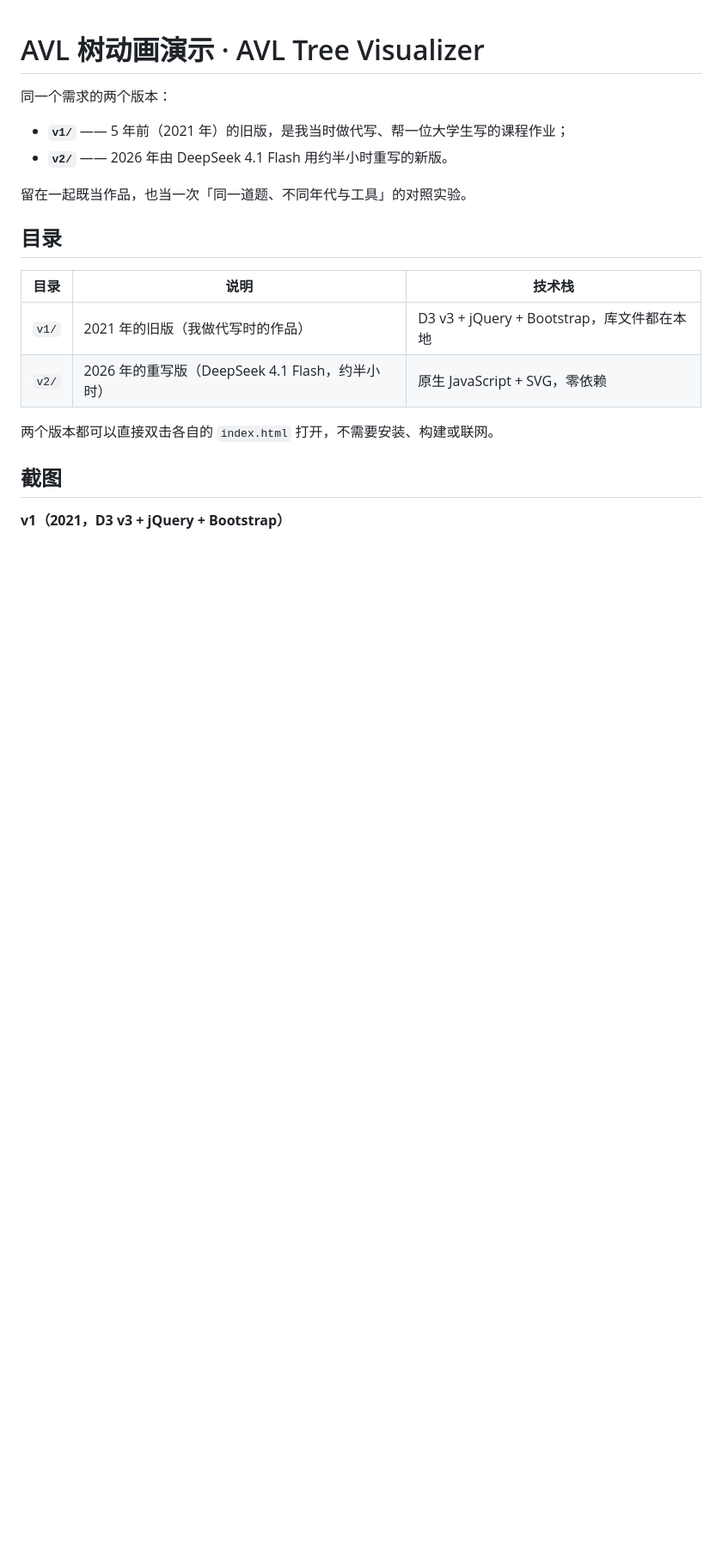
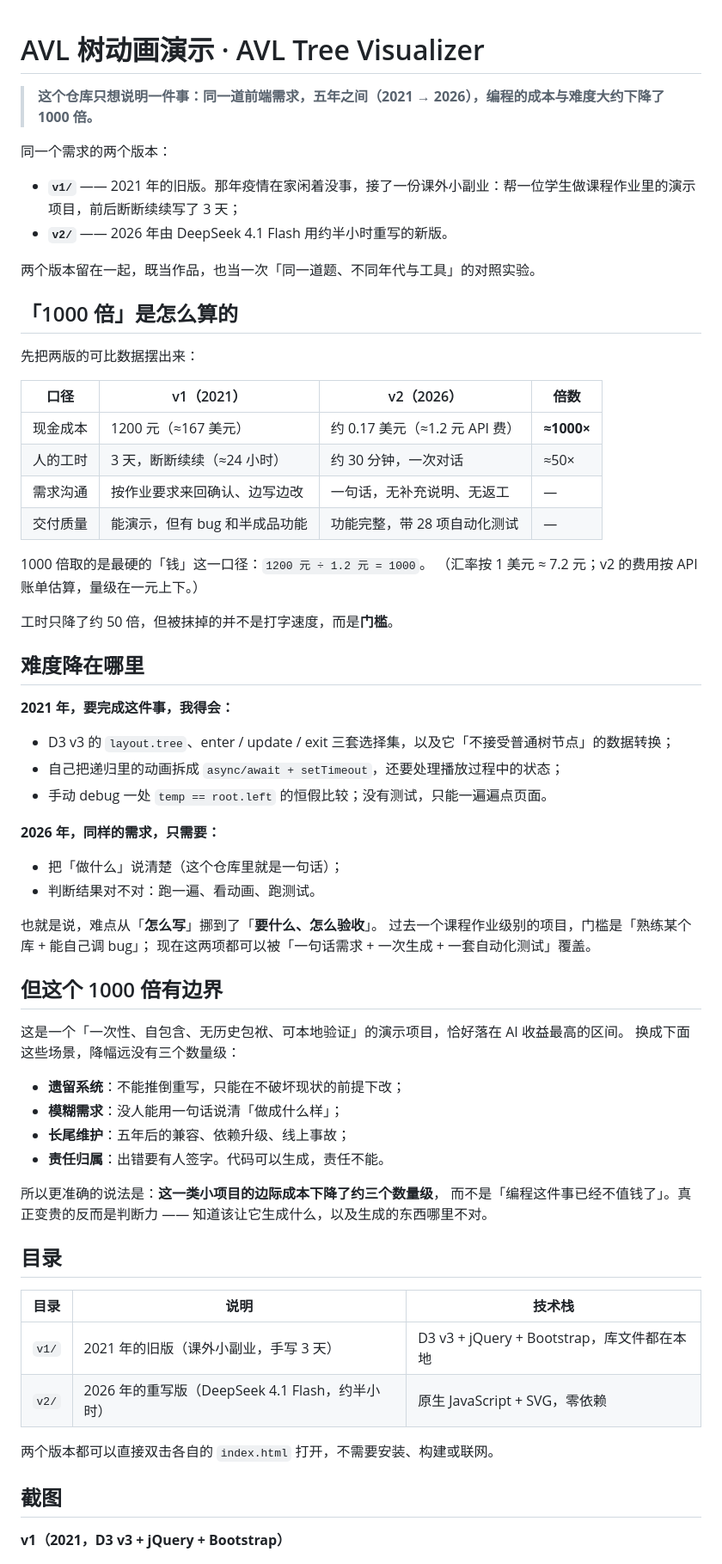
Before and after one commit to hjyssg/AVL_Tree_Animation, a Markdown page: README.md, the part around one of its changes. Shown at 86% size. GitHub-like rendering; blank space fills up the shorter version.

```diff
--- a/README.md
+++ b/README.md
@@ -1,17 +1,65 @@
 # AVL 树动画演示 · AVL Tree Visualizer
+
+> **这个仓库只想说明一件事：同一道前端需求，五年之间（2021 → 2026），编程的成本与难度大约下降了 1000 倍。**
 
 同一个需求的两个版本：
 
-- **`v1/`** —— 5 年前（2021 年）的旧版，是我当时做代写、帮一位大学生写的课程作业；
+- **`v1/`** —— 2021 年的旧版。那年疫情在家闲着没事，接了一份课外小副业：帮一位学生做课程作业里的演示项目，前后断断续续写了 3 天；
 - **`v2/`** —— 2026 年由 DeepSeek 4.1 Flash 用约半小时重写的新版。
 
-留在一起既当作品，也当一次「同一道题、不同年代与工具」的对照实验。
+两个版本留在一起，既当作品，也当一次「同一道题、不同年代与工具」的对照实验。
+
+## 「1000 倍」是怎么算的
+
+先把两版的可比数据摆出来：
+
+| 口径 | v1（2021） | v2（2026） | 倍数 |
+| --- | --- | --- | --- |
+| 现金成本 | 1200 元（≈167 美元） | 约 0.17 美元（≈1.2 元 API 费） | **≈1000×** |
+| 人的工时 | 3 天，断断续续（≈24 小时） | 约 30 分钟，一次对话 | ≈50× |
+| 需求沟通 | 按作业要求来回确认、边写边改 | 一句话，无补充说明、无返工 | — |
+| 交付质量 | 能演示，但有 bug 和半成品功能 | 功能完整，带 28 项自动化测试 | — |
+
+1000 倍取的是最硬的「钱」这一口径：`1200 元 ÷ 1.2 元 = 1000`。
+（汇率按 1 美元 ≈ 7.2 元；v2 的费用按 API 账单估算，量级在一元上下。）
+
+工时只降了约 50 倍，但被抹掉的并不是打字速度，而是**门槛**。
+
+## 难度降在哪里
+
+**2021 年，要完成这件事，我得会：**
+
+- D3 v3 的 `layout.tree`、enter / update / exit 三套选择集，以及它「不接受普通树节点」的数据转换；
+- 自己把递归里的动画拆成 `async/await + setTimeout`，还要处理播放过程中的状态；
+- 手动 debug 一处 `temp == root.left` 的恒假比较；没有测试，只能一遍遍点页面。
+
+**2026 年，同样的需求，只需要：**
+
+- 把「做什么」说清楚（这个仓库里就是一句话）；
+- 判断结果对不对：跑一遍、看动画、跑测试。
+
+也就是说，难点从「**怎么写**」挪到了「**要什么、怎么验收**」。
+过去一个课程作业级别的项目，门槛是「熟练某个库 + 能自己调 bug」；
+现在这两项都可以被「一句话需求 + 一次生成 + 一套自动化测试」覆盖。
+
+## 但这个 1000 倍有边界
+
+这是一个「一次性、自包含、无历史包袱、可本地验证」的演示项目，恰好落在 AI 收益最高的区间。
+换成下面这些场景，降幅远没有三个数量级：
+
+- **遗留系统**：不能推倒重写，只能在不破坏现状的前提下改；
+- **模糊需求**：没人能用一句话说清「做成什么样」；
+- **长尾维护**：五年后的兼容、依赖升级、线上事故；
+- **责任归属**：出错要有人签字。代码可以生成，责任不能。
+
+所以更准确的说法是：**这一类小项目的边际成本下降了约三个数量级**，
+而不是「编程这件事已经不值钱了」。真正变贵的反而是判断力 —— 知道该让它生成什么，以及生成的东西哪里不对。
 
 ## 目录
 
 | 目录 | 说明 | 技术栈 |
 | --- | --- | --- |
-| `v1/` | 2021 年的旧版（我做代写时的作品） | D3 v3 + jQuery + Bootstrap，库文件都在本地 |
+| `v1/` | 2021 年的旧版（课外小副业，手写 3 天） | D3 v3 + jQuery + Bootstrap，库文件都在本地 |
 | `v2/` | 2026 年的重写版（DeepSeek 4.1 Flash，约半小时） | 原生 JavaScript + SVG，零依赖 |
 
 两个版本都可以直接双击各自的 `index.html` 打开，不需要安装、构建或联网。
```
Also changed, not shown: other parts of README.md (+6 -10 lines).
